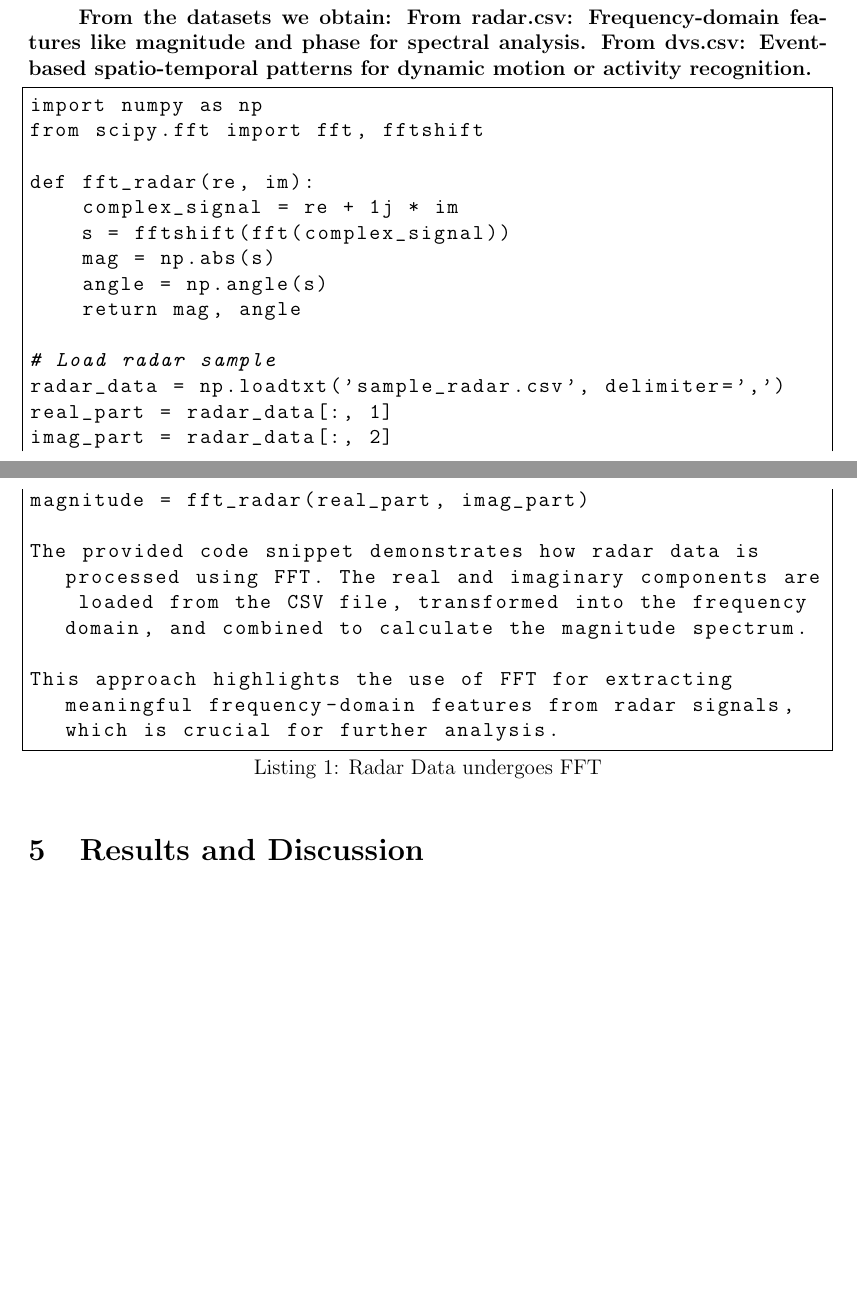
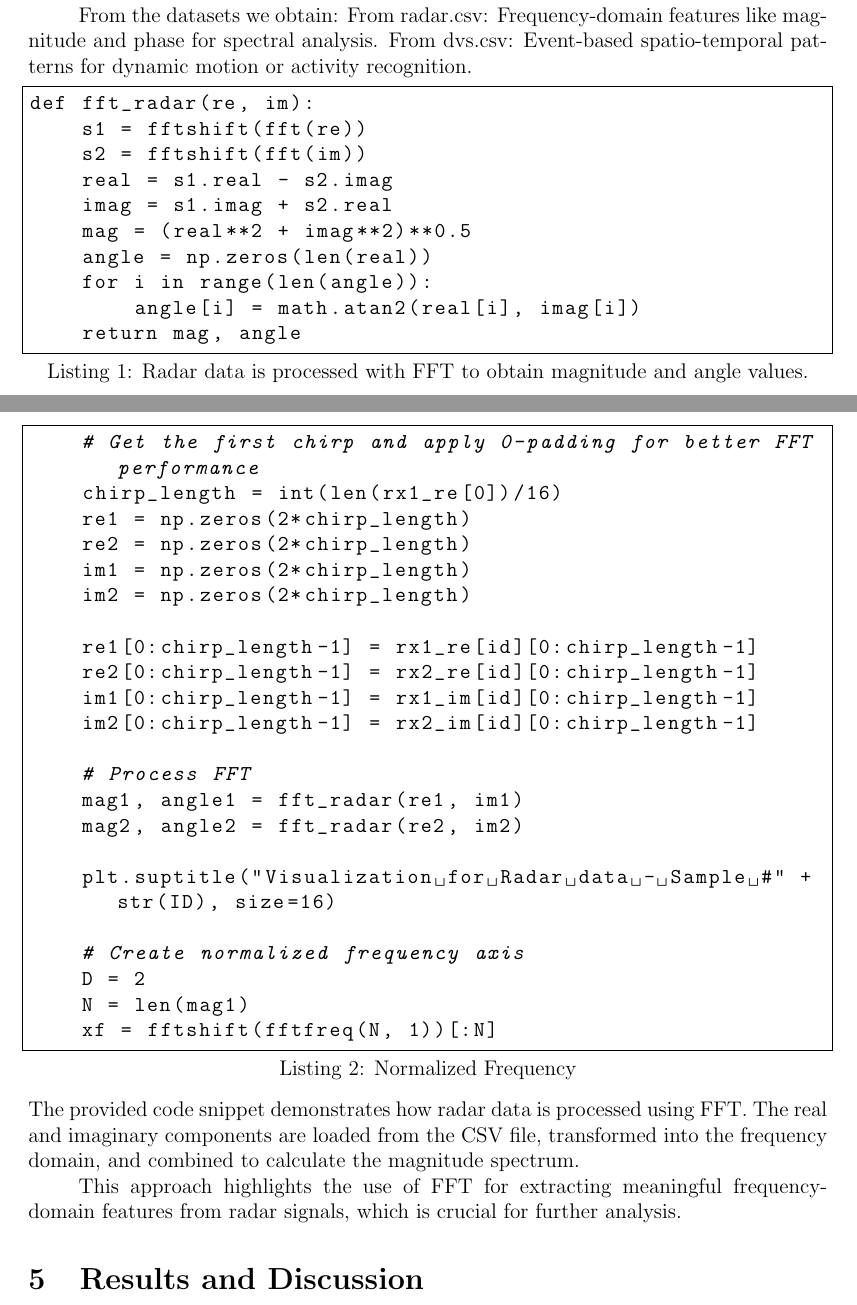
Before and after one commit to bilgivecesaret/Real-Time-Signal-Processing-for-Proximity-Sensor-Data, a LaTeX document (Project_Report/Project Report.tex): two parts of pages 4 and 5 of 9, joined at a grey line, cut so that both start at the same text, the shorter picture padded with empty space. Compiled offline with pdfLaTeX.

Commit message:
Correction in files

```diff
--- a/Project_Report/Project Report.tex
+++ b/Project_Report/Project Report.tex
@@ -146,28 +145,47 @@ From the datasets we obtain:
 From radar.csv: Frequency-domain features like magnitude and phase for spectral analysis.
 From dvs.csv: Event-based spatio-temporal patterns for dynamic motion or activity recognition.
 
-\begin{lstlisting}[language=Python, caption=Radar Data undergoes FFT]
-import numpy as np
-from scipy.fft import fft, fftshift
+\begin{lstlisting}[language=Python, caption=Radar data is processed with FFT to obtain magnitude and angle values.]
+def fft_radar(re, im):
+    s1 = fftshift(fft(re))
+    s2 = fftshift(fft(im))
+    real = s1.real - s2.imag
+    imag = s1.imag + s2.real
+    mag = (real**2 + imag**2)**0.5
+    angle = np.zeros(len(real))
+    for i in range(len(angle)):
+        angle[i] = math.atan2(real[i], imag[i])
+    return mag, angle
+\end{lstlisting}
+\begin{lstlisting}[language=Python, caption=Normalized Frequency]
+    # Get the first chirp and apply 0-padding for better FFT performance
+    chirp_length = int(len(rx1_re[0])/16)
+    re1 = np.zeros(2*chirp_length)
+    re2 = np.zeros(2*chirp_length)
+    im1 = np.zeros(2*chirp_length)
+    im2 = np.zeros(2*chirp_length)
 
-def fft_radar(re, im):
-    complex_signal = re + 1j * im
-    s = fftshift(fft(complex_signal))
-    mag = np.abs(s)
-    angle = np.angle(s)
-    return mag, angle
+    re1[0:chirp_length-1] = rx1_re[id][0:chirp_length-1]
+    re2[0:chirp_length-1] = rx2_re[id][0:chirp_length-1]
+    im1[0:chirp_length-1] = rx1_im[id][0:chirp_length-1]
+    im2[0:chirp_length-1] = rx2_im[id][0:chirp_length-1]
 
-# Load radar sample
-radar_data = np.loadtxt('sample_radar.csv', delimiter=',')
-real_part = radar_data[:, 1]
-imag_part = radar_data[:, 2]
-magnitude = fft_radar(real_part, imag_part)
+    # Process FFT
+    mag1, angle1 = fft_radar(re1, im1)
+    mag2, angle2 = fft_radar(re2, im2)
 
+    plt.suptitle("Visualization for Radar data - Sample #" + str(ID), size=16)
+
+    # Create normalized frequency axis
+    D = 2
+    N = len(mag1)
+    xf = fftshift(fftfreq(N, 1))[:N]
+\end{lstlisting}
 The provided code snippet demonstrates how radar data is processed using FFT. The real and imaginary components are loaded from the CSV file, transformed into the frequency domain, and combined to calculate the magnitude spectrum.
 
 This approach highlights the use of FFT for extracting meaningful frequency-domain features from radar signals, which is crucial for further analysis.
 
-\end{lstlisting}
+
 \section{Results and Discussion}
 
 This section summarizes the key outcomes of the proposed obstacle detection and navigation pipeline, which integrates data from multiple sensors. We present notable observations from the visualized datasets and discuss their importance in the context of signal processing and system performance.
```
Also changed, not shown: Project_Report/Project Report.tex (10 more changed lines), 1 other file.
